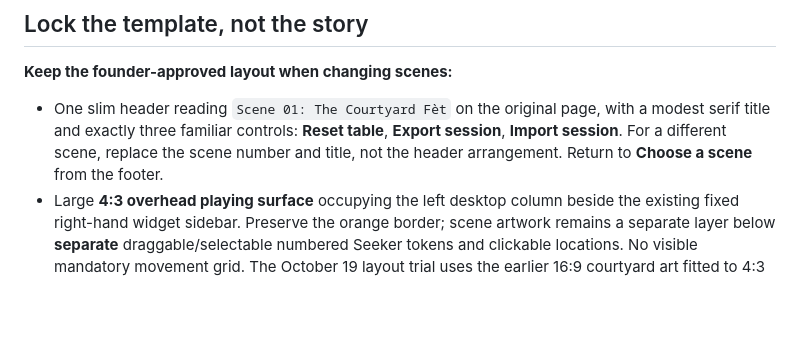
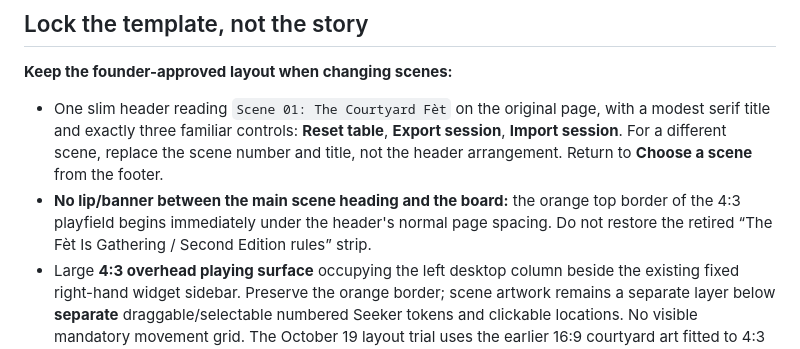
Before and after one commit to philipryandeal/temple-of-gu-rpg, a Markdown page: living-table/TEMPLATE-CANON.md, the part around the change. Drawn GitHub-style; blank space fills up the shorter version.

Commit message:
Record approved no-banner map presentation in tabletop canon

```diff
--- a/living-table/TEMPLATE-CANON.md
+++ b/living-table/TEMPLATE-CANON.md
@@ -12,6 +12,7 @@ The player chooses how many Seeker markers are present on *their* board, within
 
 **Keep the founder-approved layout when changing scenes:**
 - One slim header reading `Scene 01: The Courtyard Fèt` on the original page, with a modest serif title and exactly three familiar controls: **Reset table**, **Export session**, **Import session**. For a different scene, replace the scene number and title, not the header arrangement. Return to **Choose a scene** from the footer.
+- **No lip/banner between the main scene heading and the board:** the orange top border of the 4:3 playfield begins immediately under the header's normal page spacing. Do not restore the retired “The Fèt Is Gathering / Second Edition rules” strip.
 - Large **4:3 overhead playing surface** occupying the left desktop column beside the existing fixed right-hand widget sidebar. Preserve the orange border; scene artwork remains a separate layer below **separate** draggable/selectable numbered Seeker tokens and clickable locations. No visible mandatory movement grid. The October 19 layout trial uses the earlier 16:9 courtyard art fitted to 4:3 without cropping its inspectable locations; later artwork should be drawn natively for 4:3.
 - The **fixed-width right-hand sidebar** remains beside the large board on desktop and presents **Scene Journal**, **The Seeker's Dice**, then **Your Sample Seekers**, followed by optional prepared exploration prompts. The former local-only Guide reveal checkbox was retired by the founder on October 19, 2026; the Guide introduces story hooks directly.
 - Remove the old map double-click instruction paragraph below the orange frame; Fullscreen remains available as an explicit button and by gesture.
```
